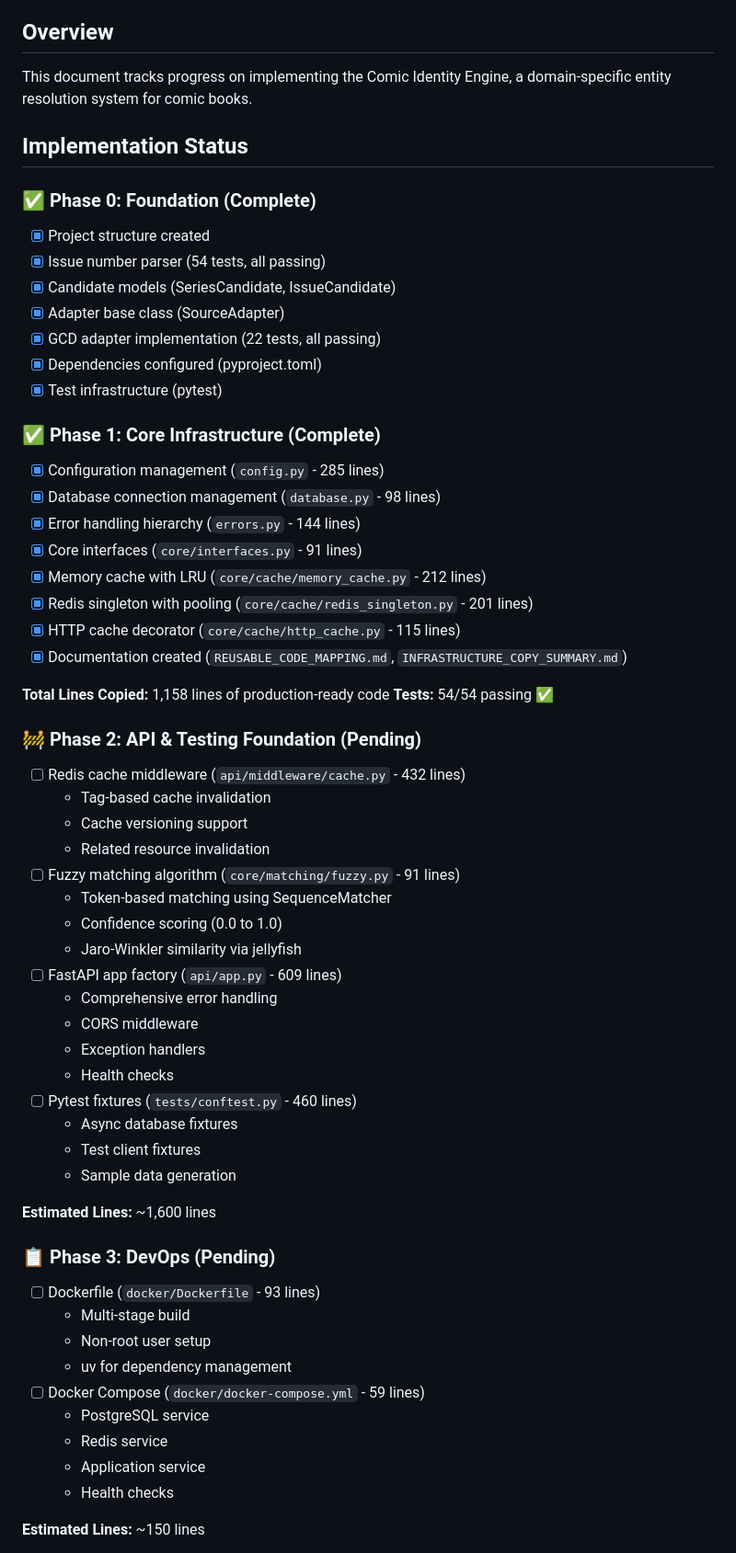
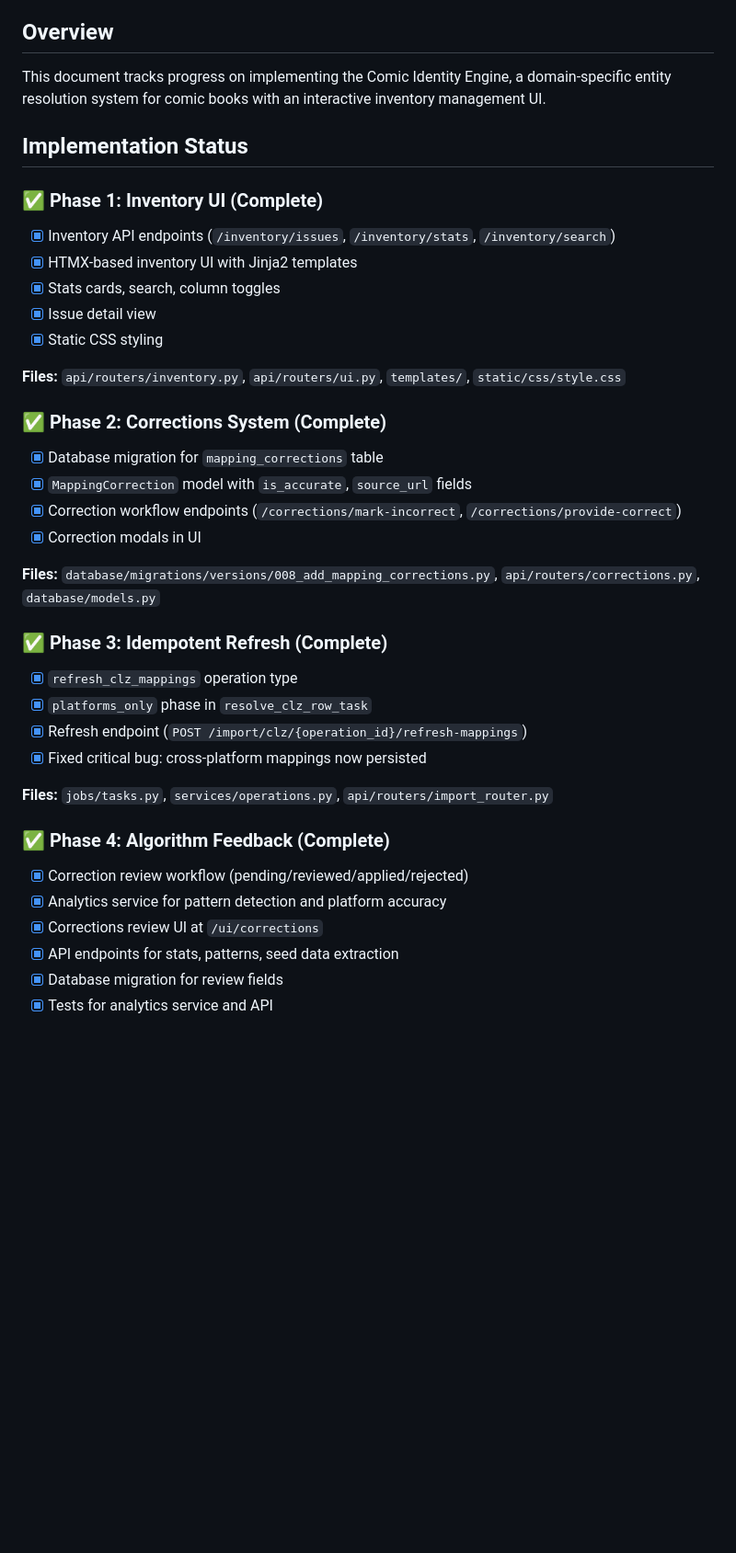
Before and after one commit to JoshCLWren/comic-identity-engine, a Markdown page: PROGRESS.md, the part around one of its changes. Shown at 92% size. GitHub-like rendering; blank space fills up the shorter version.

Commit message:
docs: update PROGRESS.md to reflect completed phases 1-4

```diff
--- a/PROGRESS.md
+++ b/PROGRESS.md
@@ -25,63 +25,40 @@ This includes but is not limited to:
 
 ## Overview
 
-This document tracks progress on implementing the Comic Identity Engine, a domain-specific entity resolution system for comic books.
+This document tracks progress on implementing the Comic Identity Engine, a domain-specific entity resolution system for comic books with an interactive inventory management UI.
 
 ## Implementation Status
 
-### ✅ Phase 0: Foundation (Complete)
-- [x] Project structure created
-- [x] Issue number parser (54 tests, all passing)
-- [x] Candidate models (SeriesCandidate, IssueCandidate)
-- [x] Adapter base class (SourceAdapter)
-- [x] GCD adapter implementation (22 tests, all passing)
-- [x] Dependencies configured (pyproject.toml)
-- [x] Test infrastructure (pytest)
+### ✅ Phase 1: Inventory UI (Complete)
+- [x] Inventory API endpoints (`/inventory/issues`, `/inventory/stats`, `/inventory/search`)
+- [x] HTMX-based inventory UI with Jinja2 templates
+- [x] Stats cards, search, column toggles
+- [x] Issue detail view
+- [x] Static CSS styling
 
-### ✅ Phase 1: Core Infrastructure (Complete)
-- [x] Configuration management (`config.py` - 285 lines)
-- [x] Database connection management (`database.py` - 98 lines)
-- [x] Error handling hierarchy (`errors.py` - 144 lines)
-- [x] Core interfaces (`core/interfaces.py` - 91 lines)
-- [x] Memory cache with LRU (`core/cache/memory_cache.py` - 212 lines)
-- [x] Redis singleton with pooling (`core/cache/redis_singleton.py` - 201 lines)
-- [x] HTTP cache decorator (`core/cache/http_cache.py` - 115 lines)
-- [x] Documentation created (`REUSABLE_CODE_MAPPING.md`, `INFRASTRUCTURE_COPY_SUMMARY.md`)
+**Files:** `api/routers/inventory.py`, `api/routers/ui.py`, `templates/`, `static/css/style.css`
 
-**Total Lines Copied:** 1,158 lines of production-ready code
-**Tests:** 54/54 passing ✅
+### ✅ Phase 2: Corrections System (Complete)
+- [x] Database migration for `mapping_corrections` table
+- [x] `MappingCorrection` model with `is_accurate`, `source_url` fields
+- [x] Correction workflow endpoints (`/corrections/mark-incorrect`, `/corrections/provide-correct`)
+- [x] Correction modals in UI
 
-### 🚧 Phase 2: API & Testing Foundation (Pending)
-- [ ] Redis cache middleware (`api/middleware/cache.py` - 432 lines)
-  - Tag-based cache invalidation
-  - Cache versioning support
-  - Related resource invalidation
-- [ ] Fuzzy matching algorithm (`core/matching/fuzzy.py` - 91 lines)
-  - Token-based matching using SequenceMatcher
-  - Confidence scoring (0.0 to 1.0)
-  - Jaro-Winkler similarity via jellyfish
-- [ ] FastAPI app factory (`api/app.py` - 609 lines)
-  - Comprehensive error handling
-  - CORS middleware
-  - Exception handlers
-  - Health checks
-- [ ] Pytest fixtures (`tests/conftest.py` - 460 lines)
-  - Async database fixtures
-  - Test client fixtures
-  - Sample data generation
+**Files:** `database/migrations/versions/008_add_mapping_corrections.py`, `api/routers/corrections.py`, `database/models.py`
 
-**Estimated Lines:** ~1,600 lines
+### ✅ Phase 3: Idempotent Refresh (Complete)
+- [x] `refresh_clz_mappings` operation type
+- [x] `platforms_only` phase in `resolve_clz_row_task`
+- [x] Refresh endpoint (`POST /import/clz/{operation_id}/refresh-mappings`)
+- [x] Fixed critical bug: cross-platform mappings now persisted
 
-### 📋 Phase 3: DevOps (Pending)
-- [ ] Dockerfile (`docker/Dockerfile` - 93 lines)
-  - Multi-stage build
-  - Non-root user setup
-  - uv for dependency management
-- [ ] Docker Compose (`docker/docker-compose.yml` - 59 lines)
-  - PostgreSQL service
-  - Redis service
-  - Application service
-  - Health checks
+**Files:** `jobs/tasks.py`, `services/operations.py`, `api/routers/import_router.py`
 
-**Estimated Lines:** ~150 lines
+### ✅ Phase 4: Algorithm Feedback (Complete)
+- [x] Correction review workflow (pending/reviewed/applied/rejected)
+- [x] Analytics service for pattern detection and platform accuracy
+- [x] Corrections review UI at `/ui/corrections`
+- [x] API endpoints for stats, patterns, seed data extraction
+- [x] Database migration for review fields
+- [x] Tests for analytics service and API
 
```
Also changed, not shown: other parts of PROGRESS.md (+19 -77 lines).
